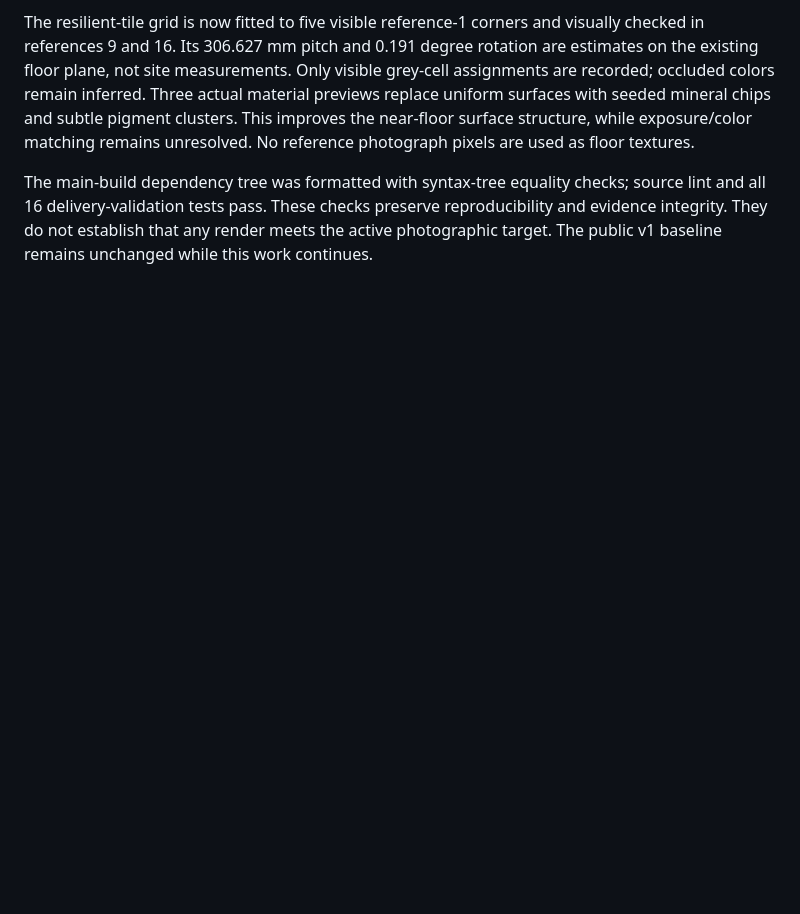
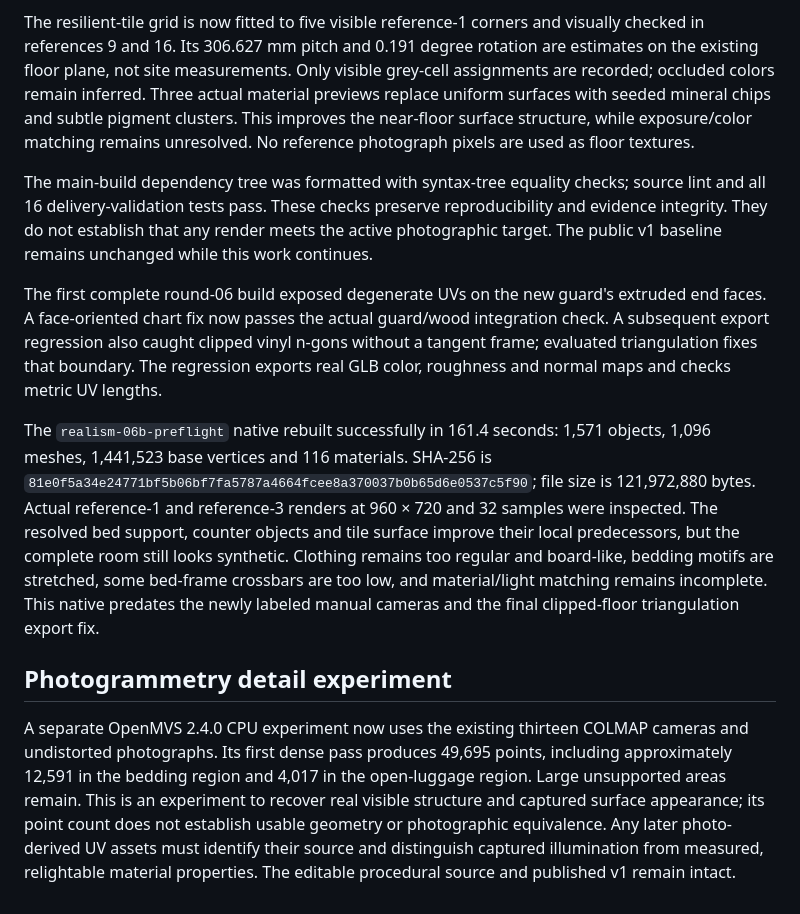
Before and after one commit to appleweiping/room-replica, a Markdown page: docs/REALISM_REVIEW.md, the part around the change. Rendered like a GitHub page; blank space fills up the shorter version.

Commit message:
Record round-six visual review and photogrammetry experiment

```diff
--- a/docs/REALISM_REVIEW.md
+++ b/docs/REALISM_REVIEW.md
@@ -82,3 +82,11 @@ The blue-quilt surface pass adds 46 sparse pressure-fold paths while locking low
 The resilient-tile grid is now fitted to five visible reference-1 corners and visually checked in references 9 and 16. Its 306.627 mm pitch and 0.191 degree rotation are estimates on the existing floor plane, not site measurements. Only visible grey-cell assignments are recorded; occluded colors remain inferred. Three actual material previews replace uniform surfaces with seeded mineral chips and subtle pigment clusters. This improves the near-floor surface structure, while exposure/color matching remains unresolved. No reference photograph pixels are used as floor textures.
 
 The main-build dependency tree was formatted with syntax-tree equality checks; source lint and all 16 delivery-validation tests pass. These checks preserve reproducibility and evidence integrity. They do not establish that any render meets the active photographic target. The public v1 baseline remains unchanged while this work continues.
+
+The first complete round-06 build exposed degenerate UVs on the new guard's extruded end faces. A face-oriented chart fix now passes the actual guard/wood integration check. A subsequent export regression also caught clipped vinyl n-gons without a tangent frame; evaluated triangulation fixes that boundary. The regression exports real GLB color, roughness and normal maps and checks metric UV lengths.
+
+The `realism-06b-preflight` native rebuilt successfully in 161.4 seconds: 1,571 objects, 1,096 meshes, 1,441,523 base vertices and 116 materials. SHA-256 is `81e0f5a34e24771bf5b06bf7fa5787a4664fcee8a370037b0b65d6e0537c5f90`; file size is 121,972,880 bytes. Actual reference-1 and reference-3 renders at 960 × 720 and 32 samples were inspected. The resolved bed support, counter objects and tile surface improve their local predecessors, but the complete room still looks synthetic. Clothing remains too regular and board-like, bedding motifs are stretched, some bed-frame crossbars are too low, and material/light matching remains incomplete. This native predates the newly labeled manual cameras and the final clipped-floor triangulation export fix.
+
+## Photogrammetry detail experiment
+
+A separate OpenMVS 2.4.0 CPU experiment now uses the existing thirteen COLMAP cameras and undistorted photographs. Its first dense pass produces 49,695 points, including approximately 12,591 in the bedding region and 4,017 in the open-luggage region. Large unsupported areas remain. This is an experiment to recover real visible structure and captured surface appearance; its point count does not establish usable geometry or photographic equivalence. Any later photo-derived UV assets must identify their source and distinguish captured illumination from measured, relightable material properties. The editable procedural source and published v1 remain intact.
```
